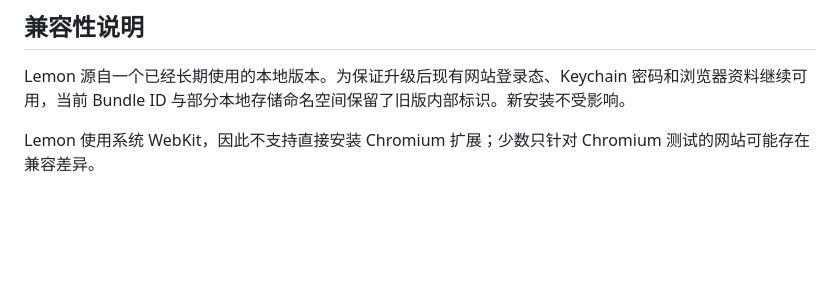
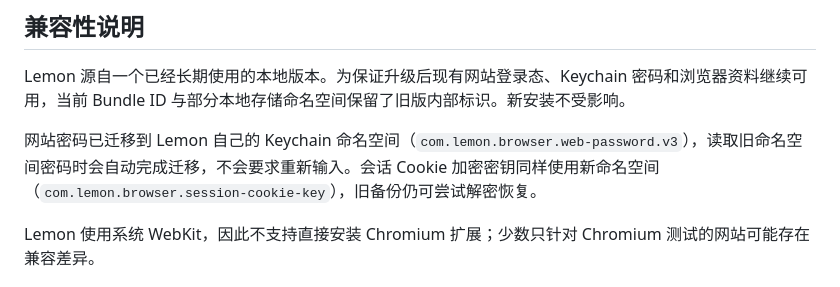
Before and after one commit to w3345137/lemon-browser, a Markdown page: README.md, the part around the change. Rendered like a GitHub page; blank space fills up the shorter version.

Commit message:
Document Keychain namespace migration in compatibility notes

```diff
--- a/README.md
+++ b/README.md
@@ -129,6 +129,8 @@ LEMON_CODESIGN_IDENTITY="证书 SHA-1 或名称" ./Scripts/build-app.sh
 
 Lemon 源自一个已经长期使用的本地版本。为保证升级后现有网站登录态、Keychain 密码和浏览器资料继续可用，当前 Bundle ID 与部分本地存储命名空间保留了旧版内部标识。新安装不受影响。
 
+网站密码已迁移到 Lemon 自己的 Keychain 命名空间（`com.lemon.browser.web-password.v3`），读取旧命名空间密码时会自动完成迁移，不会要求重新输入。会话 Cookie 加密密钥同样使用新命名空间（`com.lemon.browser.session-cookie-key`），旧备份仍可尝试解密恢复。
+
 Lemon 使用系统 WebKit，因此不支持直接安装 Chromium 扩展；少数只针对 Chromium 测试的网站可能存在兼容差异。
 
 ## 参与开发
```
